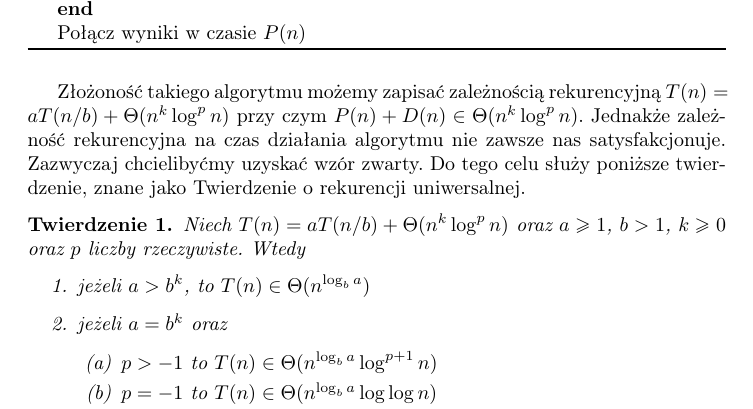
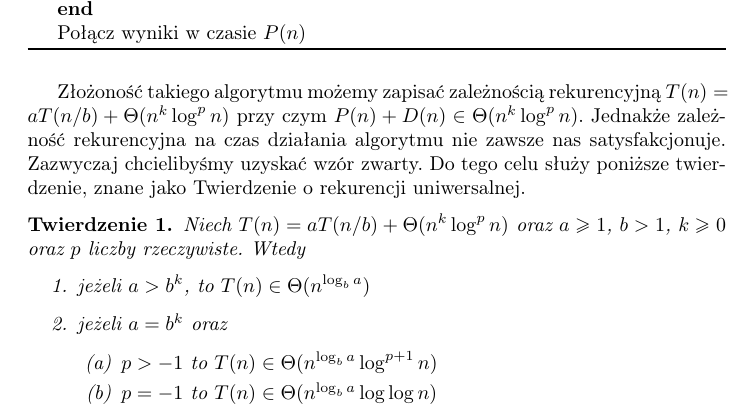
Before and after one commit to wesolyfoton/aisd-skrypt, a LaTeX book (skrypt.tex, which reads mastertheorem.tex): part of page 8 of 117, cut so that both start at the same text. Compiled offline with pdfLaTeX.

Commit message:
Literówka
ChcielibyŚmy

```diff
--- a/mastertheorem.tex
+++ b/mastertheorem.tex
@@ -28,7 +28,7 @@ Schemat tej metody jest przedstawiony jako Schemat \ref{recursion-example}.
 
 Złożoność takiego algorytmu możemy zapisać zależnością rekurencyjną $T(n) = aT(n/b) + \Theta(n^k \log^{p} n)$ przy czym $P(n) + D(n) \in \Theta(n^k \log^{p} n)$.
 Jednakże zależność rekurencyjna na czas działania algorytmu nie zawsze nas satysfakcjonuje.
-Zazwyczaj chcielibyćmy uzyskać wzór zwarty.
+Zazwyczaj chcielibyśmy uzyskać wzór zwarty.
 Do tego celu służy poniższe twierdzenie, znane jako Twierdzenie o rekurencji uniwersalnej.
 
 \begin{theorem}
```
